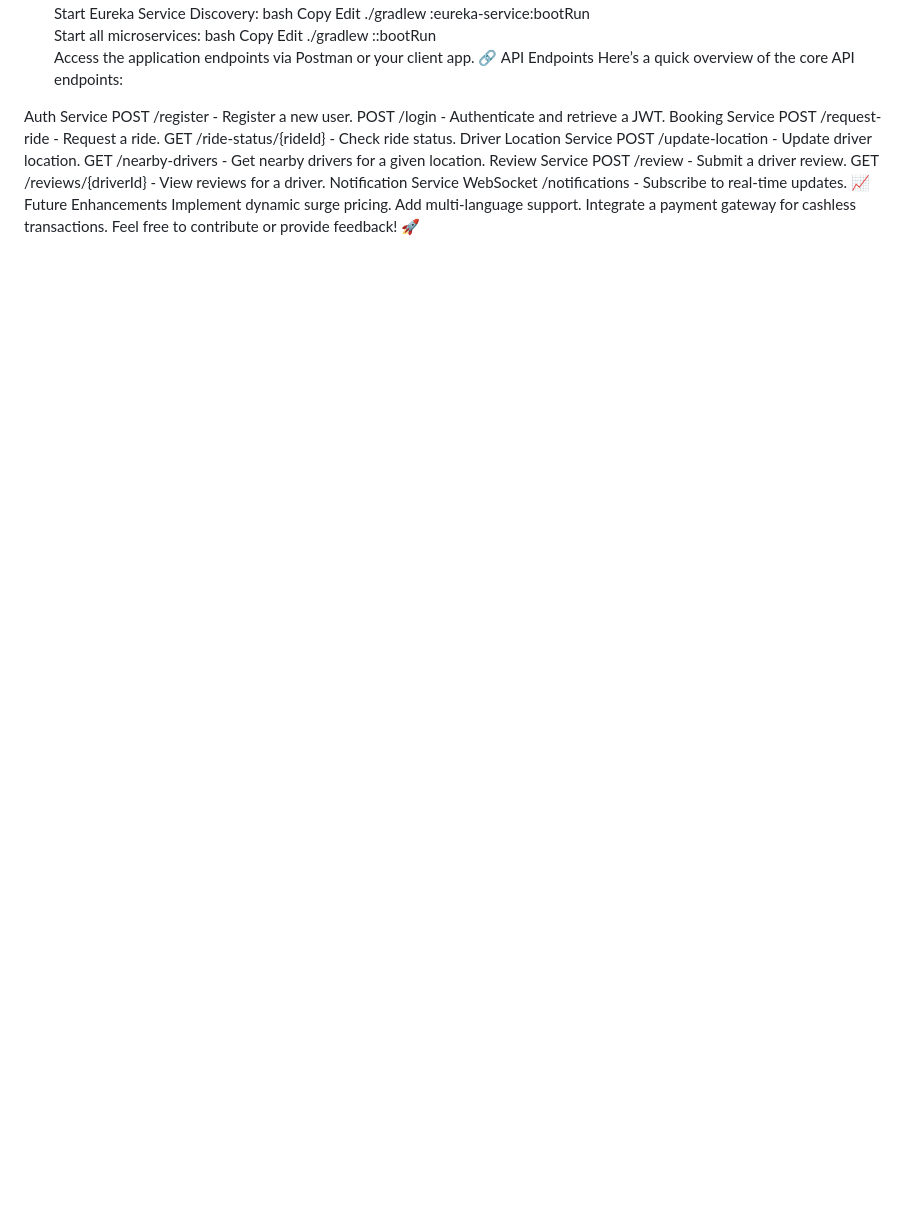
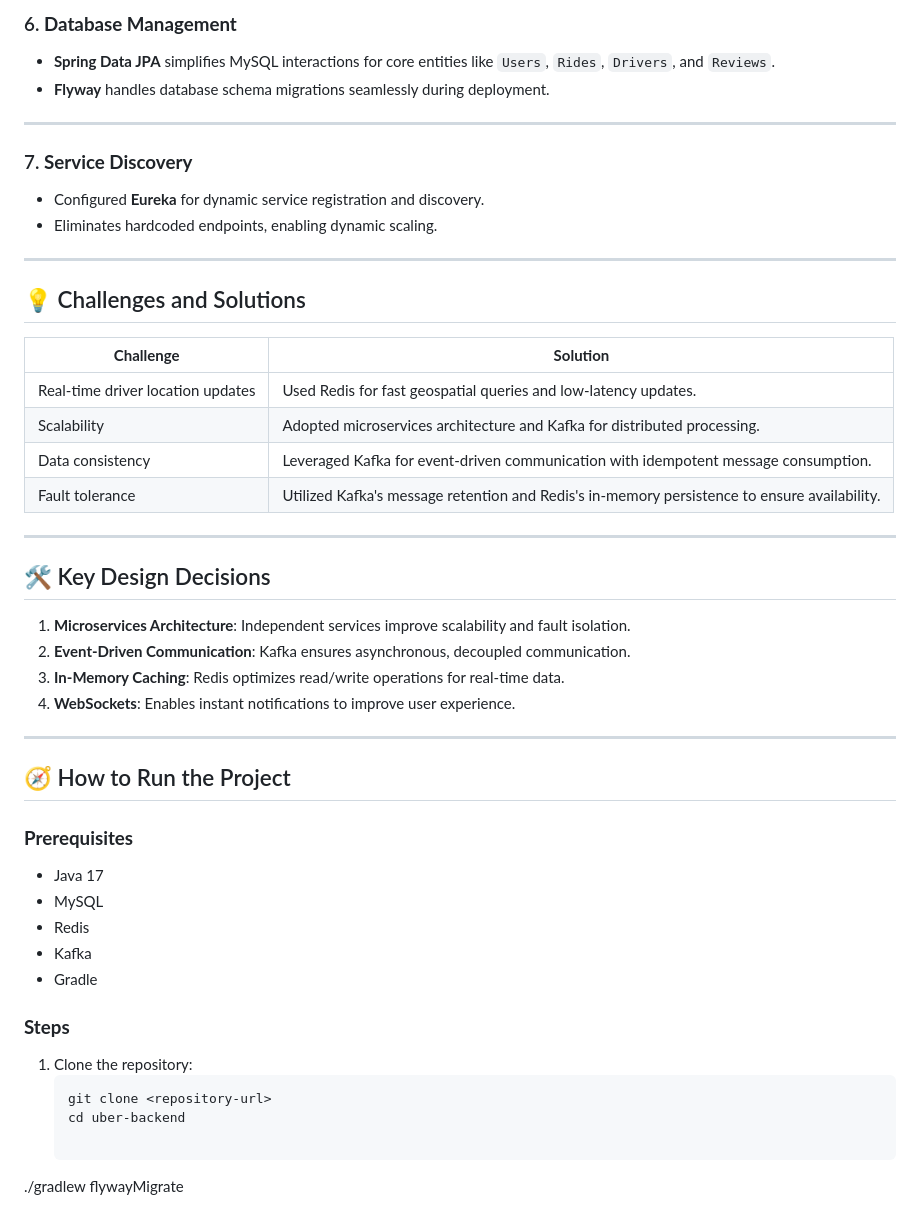
Before and after one commit to Nexuscrafter/Uber-Backend, a Markdown page: README.md, the part around one of its changes. Drawn GitHub-style; blank space fills up the shorter version.

````diff
--- a/README.md
+++ b/README.md
@@ -76,34 +62,46 @@ Edit
+### 6. **Database Management**
+- **Spring Data JPA** simplifies MySQL interactions for core entities like `Users`, `Rides`, `Drivers`, and `Reviews`.
+- **Flyway** handles database schema migrations seamlessly during deployment.
+
+---
+
+### 7. **Service Discovery**
+- Configured **Eureka** for dynamic service registration and discovery.
+- Eliminates hardcoded endpoints, enabling dynamic scaling.
+
+---
+
+## 💡 Challenges and Solutions
+| **Challenge**                | **Solution**                                                                                     |
+|-------------------------------|-------------------------------------------------------------------------------------------------|
+| Real-time driver location updates | Used Redis for fast geospatial queries and low-latency updates.                                 |
+| Scalability                  | Adopted microservices architecture and Kafka for distributed processing.                        |
+| Data consistency             | Leveraged Kafka for event-driven communication with idempotent message consumption.            |
+| Fault tolerance              | Utilized Kafka's message retention and Redis's in-memory persistence to ensure availability.    |
+
+---
+
+## 🛠️ Key Design Decisions
+1. **Microservices Architecture**: Independent services improve scalability and fault isolation.
+2. **Event-Driven Communication**: Kafka ensures asynchronous, decoupled communication.
+3. **In-Memory Caching**: Redis optimizes read/write operations for real-time data.
+4. **WebSockets**: Enables instant notifications to improve user experience.
+
+---
+
+## 🧭 How to Run the Project
+
+### **Prerequisites**
+- Java 17
+- MySQL
+- Redis
+- Kafka
+- Gradle
+
+### **Steps**
+1. Clone the repository:
+   ```bash
+   git clone <repository-url>
+   cd uber-backend
+
 ./gradlew flywayMigrate
-Start Eureka Service Discovery:
-bash
-Copy
-Edit
-./gradlew :eureka-service:bootRun
-Start all microservices:
-bash
-Copy
-Edit
-./gradlew :<service-name>:bootRun
-Access the application endpoints via Postman or your client app.
-🔗 API Endpoints
-Here’s a quick overview of the core API endpoints:
-
-Auth Service
-POST /register - Register a new user.
-POST /login - Authenticate and retrieve a JWT.
-Booking Service
-POST /request-ride - Request a ride.
-GET /ride-status/{rideId} - Check ride status.
-Driver Location Service
-POST /update-location - Update driver location.
-GET /nearby-drivers - Get nearby drivers for a given location.
-Review Service
-POST /review - Submit a driver review.
-GET /reviews/{driverId} - View reviews for a driver.
-Notification Service
-WebSocket /notifications - Subscribe to real-time updates.
-📈 Future Enhancements
-Implement dynamic surge pricing.
-Add multi-language support.
-Integrate a payment gateway for cashless transactions.
-Feel free to contribute or provide feedback! 🚀
````
Also changed, not shown: other parts of README.md (+60 -74 lines).
